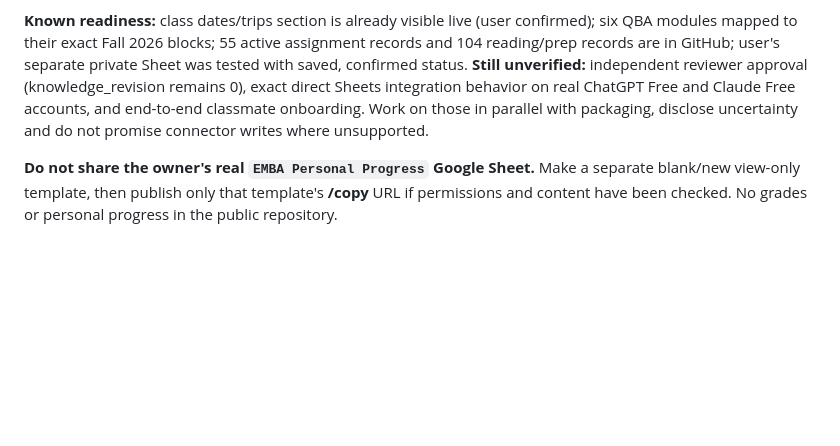
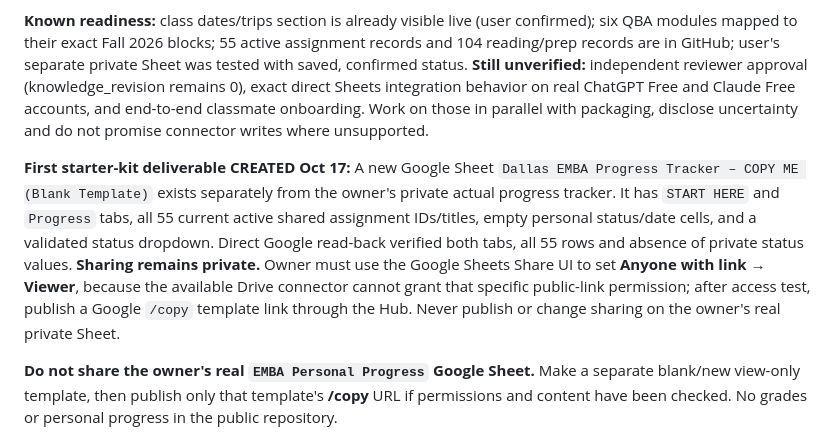
Before and after one commit to martinperrinemp/baylor-emba-hub, a Markdown page: docs/PROJECT-HANDOFF.md, the part around the change. Rendered like a GitHub page; blank space fills up the shorter version.

Commit message:
Record verified master blank Google Sheet and required sharing step in project handoff

```diff
--- a/docs/PROJECT-HANDOFF.md
+++ b/docs/PROJECT-HANDOFF.md
@@ -5,6 +5,8 @@
 **Owner decision:** the shared calendar, Fall assignments and ENT/MGT/QBA readings are substantially uploaded, and connected ChatGPT ↔ private Google Sheets persistent status writes have worked. **Stop repeatedly re-designing personal storage and prioritize a student onboarding package**: (1) new safe Google **Sheet** template the class can view and **Make a copy** into their own private Drive, with 55 stable assignment IDs and no personal statuses/grades, (2) downloadable cross-platform AI-agent personality/instructions and everyday prompt pack, (3) tested ChatGPT Free/Claude Free walkthroughs, and (4) a visible **Get Started** path on the existing Cloudflare website. A Google **Doc** is optional for a human-readable one-page guide, not the writable tracker. Full details and build acceptance tests: [current roadmap](ROADMAP.md).
 
 **Known readiness:** class dates/trips section is already visible live (user confirmed); six QBA modules mapped to their exact Fall 2026 blocks; 55 active assignment records and 104 reading/prep records are in GitHub; user's separate private Sheet was tested with saved, confirmed status. **Still unverified:** independent reviewer approval (knowledge_revision remains 0), exact direct Sheets integration behavior on real ChatGPT Free and Claude Free accounts, and end-to-end classmate onboarding. Work on those in parallel with packaging, disclose uncertainty and do not promise connector writes where unsupported.
+
+**First starter-kit deliverable CREATED Oct 17:** A new Google Sheet `Dallas EMBA Progress Tracker – COPY ME (Blank Template)` exists separately from the owner's private actual progress tracker. It has `START HERE` and `Progress` tabs, all 55 current active shared assignment IDs/titles, empty personal status/date cells, and a validated status dropdown. Direct Google read-back verified both tabs, all 55 rows and absence of private status values. **Sharing remains private.** Owner must use the Google Sheets Share UI to set **Anyone with link → Viewer**, because the available Drive connector cannot grant that specific public-link permission; after access test, publish a Google `/copy` template link through the Hub. Never publish or change sharing on the owner's real private Sheet.
 
 **Do not share the owner's real `EMBA Personal Progress` Google Sheet.** Make a separate blank/new view-only template, then publish only that template's **/copy** URL if permissions and content have been checked. No grades or personal progress in the public repository.
 
```
